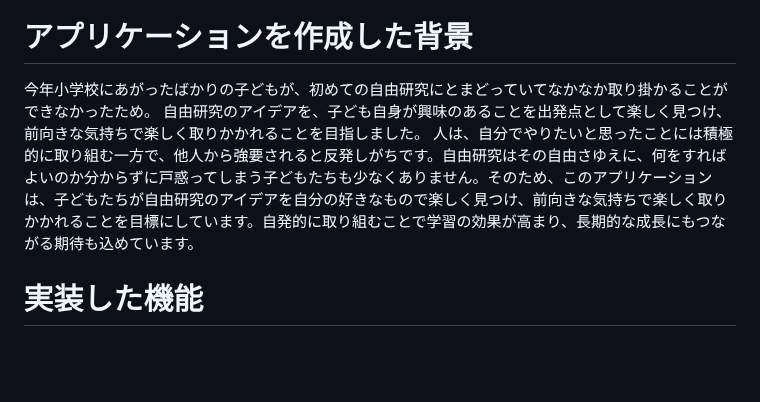
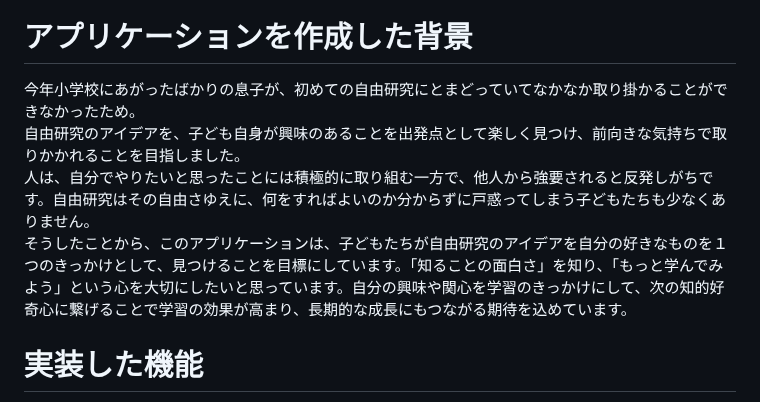
Before and after one commit to Tomogit2/original_app1, a Markdown page: README.md, the part around the change. Rendered like a GitHub page; blank space fills up the shorter version.

Commit message:
READMEの編集をした。

```diff
--- a/README.md
+++ b/README.md
@@ -26,9 +26,10 @@
 
 
 # アプリケーションを作成した背景
-今年小学校にあがったばかりの子どもが、初めての自由研究にとまどっていてなかなか取り掛かることができなかったため。
-自由研究のアイデアを、子ども自身が興味のあることを出発点として楽しく見つけ、前向きな気持ちで楽しく取りかかれることを目指しました。
-人は、自分でやりたいと思ったことには積極的に取り組む一方で、他人から強要されると反発しがちです。自由研究はその自由さゆえに、何をすればよいのか分からずに戸惑ってしまう子どもたちも少なくありません。そのため、このアプリケーションは、子どもたちが自由研究のアイデアを自分の好きなもので楽しく見つけ、前向きな気持ちで楽しく取りかかれることを目標にしています。自発的に取り組むことで学習の効果が高まり、長期的な成長にもつながる期待も込めています。
+今年小学校にあがったばかりの息子が、初めての自由研究にとまどっていてなかなか取り掛かることができなかったため。
+自由研究のアイデアを、子ども自身が興味のあることを出発点として楽しく見つけ、前向きな気持ちで取りかかれることを目指しました。
+人は、自分でやりたいと思ったことには積極的に取り組む一方で、他人から強要されると反発しがちです。自由研究はその自由さゆえに、何をすればよいのか分からずに戸惑ってしまう子どもたちも少なくありません。
+そうしたことから、このアプリケーションは、子どもたちが自由研究のアイデアを自分の好きなものを１つのきっかけとして、見つけることを目標にしています。「知ることの面白さ」を知り、「もっと学んでみよう」という心を大切にしたいと思っています。自分の興味や関心を学習のきっかけにして、次の知的好奇心に繋げることで学習の効果が高まり、長期的な成長にもつながる期待を込めています。
 
 # 実装した機能
 - **ユーザー登録機能**: ユーザーがアカウントを作成し、ログインできる機能。
```
